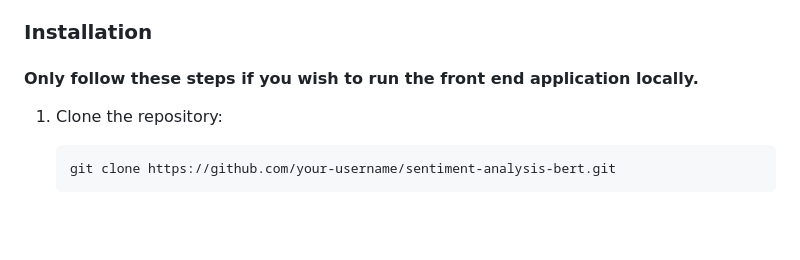
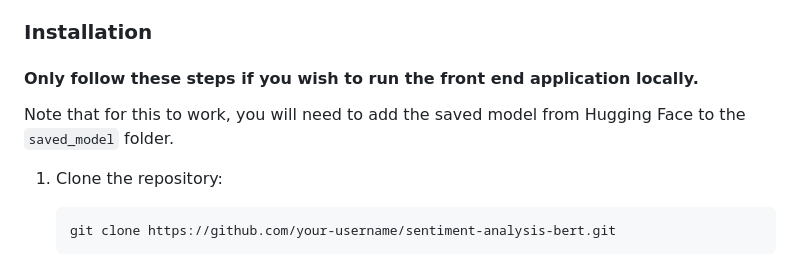
Before and after one commit to arminapr/market-reader, a Markdown page: README.md, the part around the change. Rendered like a GitHub page; blank space fills up the shorter version.

````diff
--- a/README.md
+++ b/README.md
@@ -44,6 +44,7 @@ Ensure you have the following installed to run the front end application
 
 ### Installation
 #### Only follow these steps if you wish to run the front end application locally.
+Note that for this to work, you will need to add the saved model from Hugging Face to the ```saved_model``` folder.
 
 1. Clone the repository:
    ```bash
````
